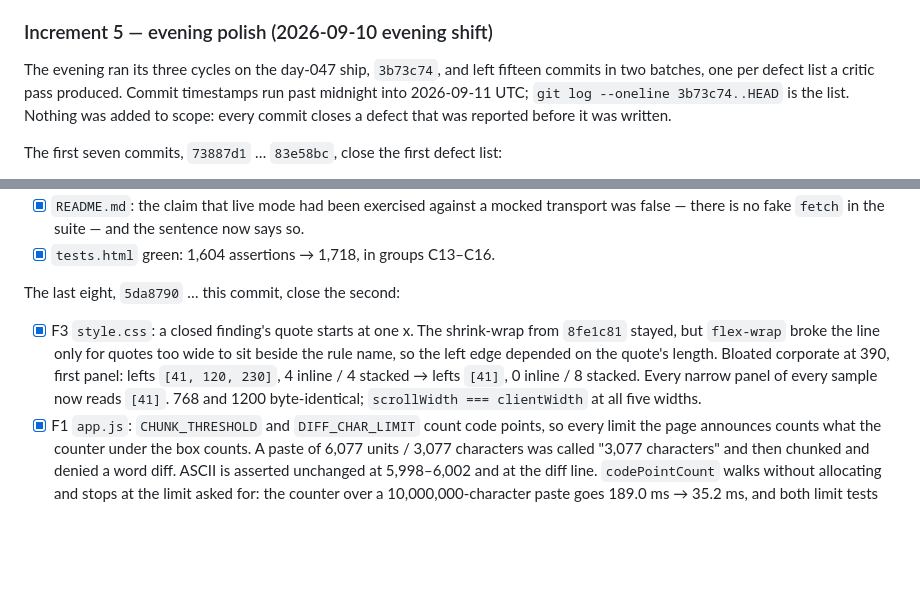
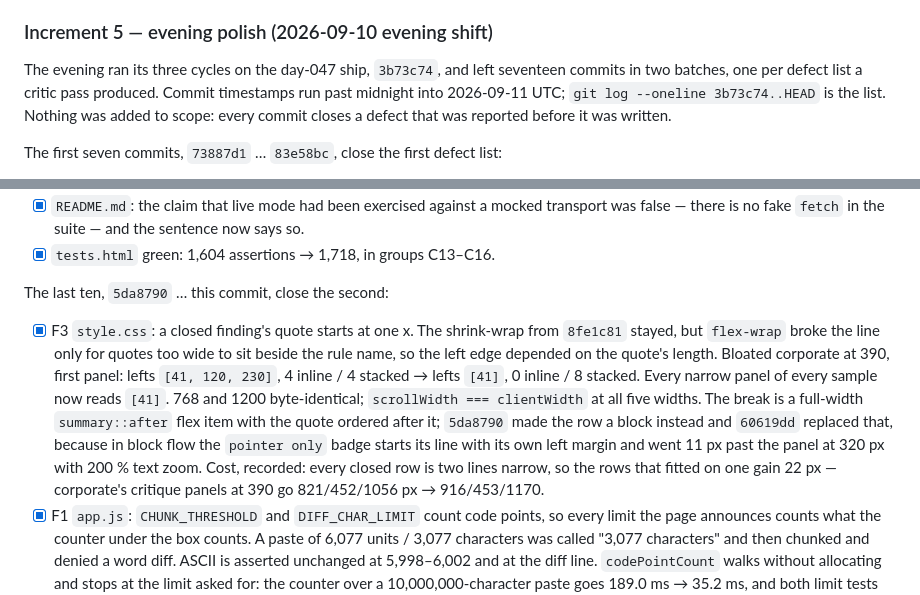
Before and after one commit to yinggarykairui/critic-loop, a Markdown page: PROJECT.md, 2 parts joined by grey strips. GitHub-like rendering; blank space fills up the shorter version.

Commit message:
docs: the increment-5 block counts the commits the increment has
60619dd replaced 5da8790's approach to the closed-row column and the block still
said eight commits and did not say which shape shipped. It says ten, names both
commits and the reason the second exists, and records the height the column costs.

```diff
--- a/PROJECT.md
+++ b/PROJECT.md
@@ -150,7 +150,7 @@ Increment 2 (day 047) — items and states:
 
 ### Increment 5 — evening polish (2026-09-10 evening shift)
 
-The evening ran its three cycles on the day-047 ship, `3b73c74`, and left fifteen commits
+The evening ran its three cycles on the day-047 ship, `3b73c74`, and left seventeen commits
 in two batches, one per defect list a critic pass produced. Commit timestamps run past
 midnight into 2026-09-11 UTC; `git log --oneline 3b73c74..HEAD` is the list. Nothing was
 added to scope: every commit closes a defect that was reported before it was written.
@@ -173,14 +173,20 @@ The first seven commits, `73887d1` … `83e58bc`, close the first defect list:
       was false — there is no fake `fetch` in the suite — and the sentence now says so.
 - [x] `tests.html` green: 1,604 assertions → 1,718, in groups C13–C16.
 
-The last eight, `5da8790` … this commit, close the second:
+The last ten, `5da8790` … this commit, close the second:
 
 - [x] F3 `style.css`: a closed finding's quote starts at one x. The shrink-wrap from
       `8fe1c81` stayed, but `flex-wrap` broke the line only for quotes too wide to sit
       beside the rule name, so the left edge depended on the quote's length. Bloated
       corporate at 390, first panel: lefts `[41, 120, 230]`, 4 inline / 4 stacked → lefts
       `[41]`, 0 inline / 8 stacked. Every narrow panel of every sample now reads `[41]`.
-      768 and 1200 byte-identical; `scrollWidth === clientWidth` at all five widths.
+      768 and 1200 byte-identical; `scrollWidth === clientWidth` at all five widths. The
+      break is a full-width `summary::after` flex item with the quote ordered after it;
+      `5da8790` made the row a block instead and `60619dd` replaced that, because in block
+      flow the `pointer only` badge starts its line with its own left margin and went 11 px
+      past the panel at 320 px with 200 % text zoom. Cost, recorded: every closed row is
+      two lines narrow, so the rows that fitted on one gain 22 px — corporate's critique
+      panels at 390 go 821/452/1056 px → 916/453/1170.
 - [x] F1 `app.js`: `CHUNK_THRESHOLD` and `DIFF_CHAR_LIMIT` count code points, so every
       limit the page announces counts what the counter under the box counts. A paste of
       6,077 units / 3,077 characters was called "3,077 characters" and then chunked and
```
